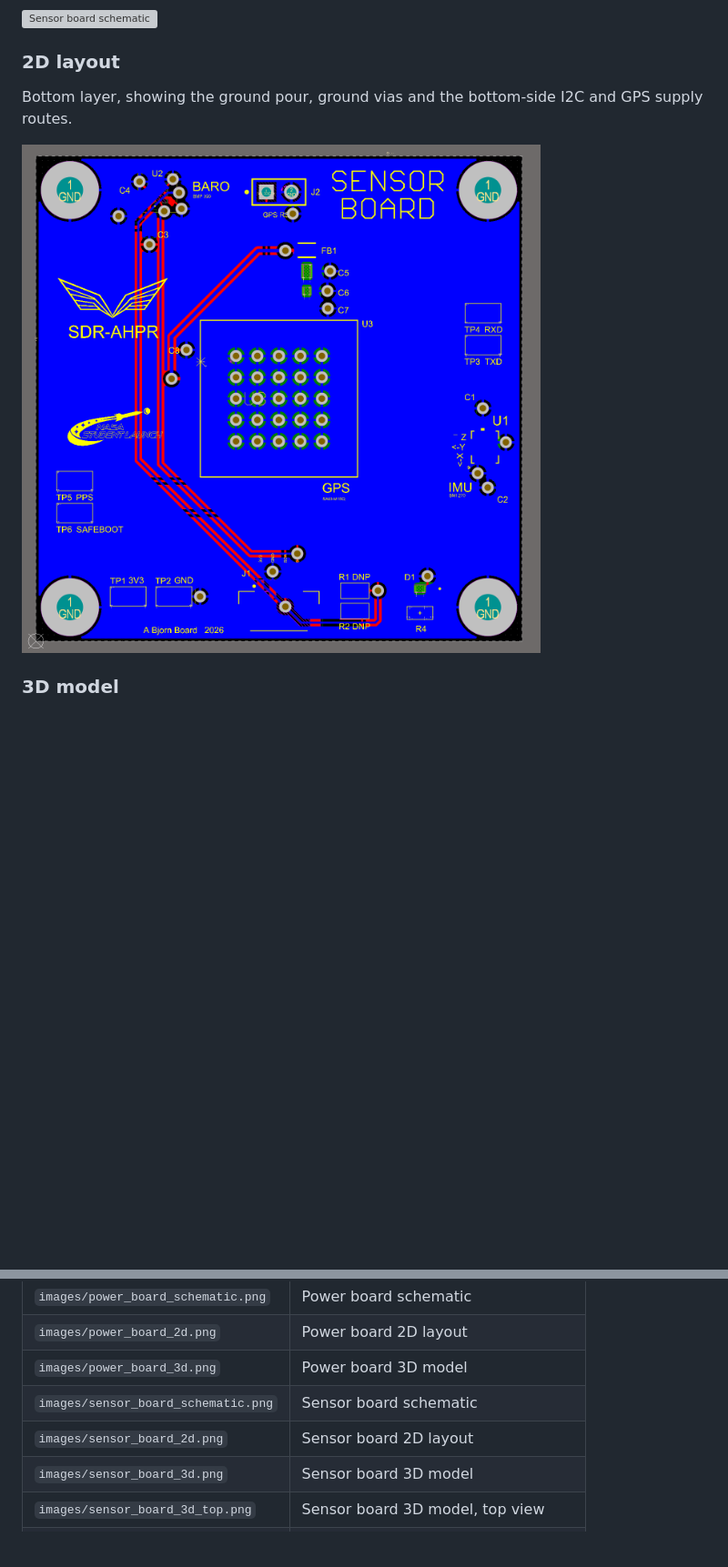
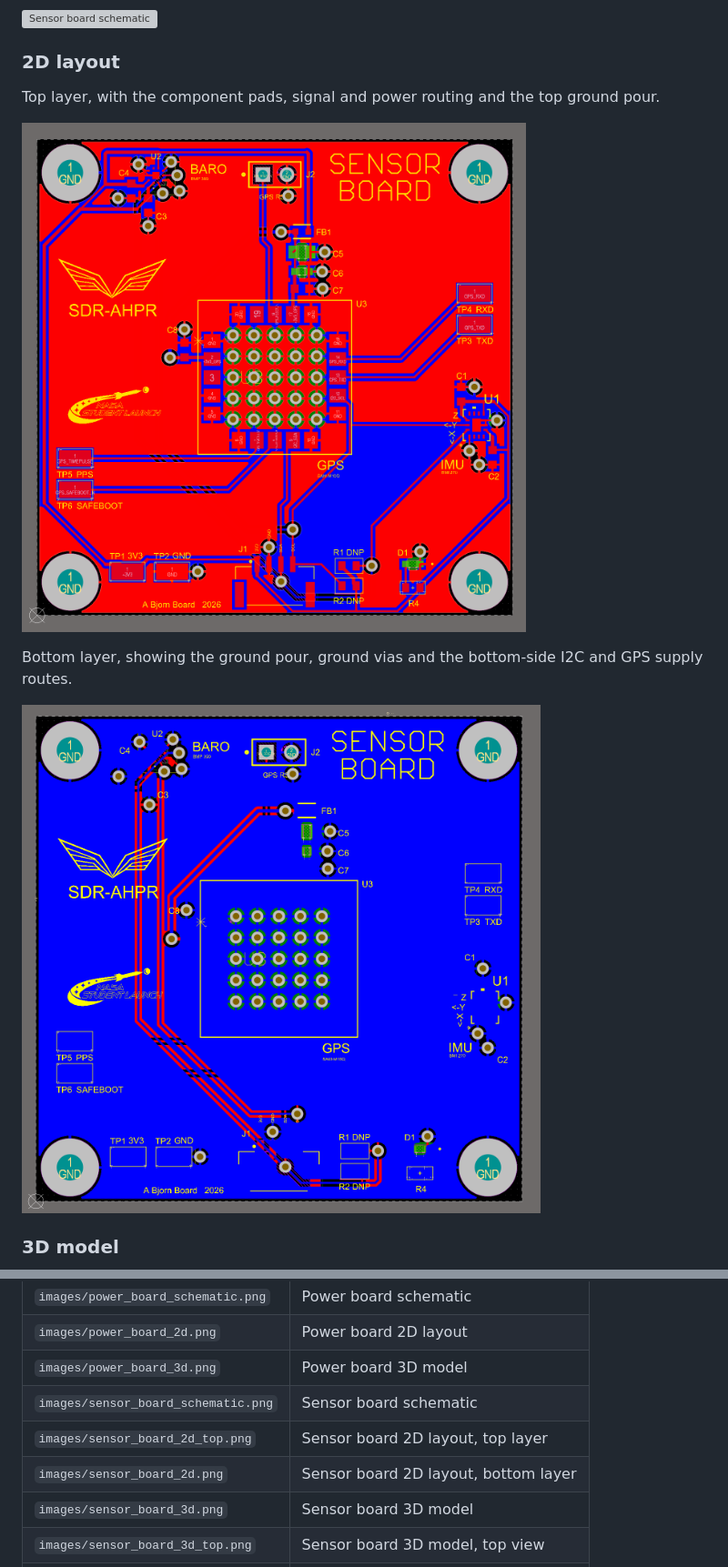
Before and after one commit to bjornhbengtsson/AHPR-Electrical-Boards, a Markdown page: README.md, 2 parts joined by grey strips. Shown at 91% size. Drawn GitHub-style; pictures changed too: images/sensor_board_2d_top.png (added); blank space fills up the shorter version; grey boxes are pictures that could not be loaded.

Commit message:
README: add sensor board top-layer 2D view

```diff
--- a/README.md
+++ b/README.md
@@ -57,5 +57,9 @@ Carries the flight sensors on one I2C bus: a Bosch BMI270 IMU, a Bosch BMP390 ba
 
 ### 2D layout
 
+Top layer, with the component pads, signal and power routing and the top ground pour.
+
+![Sensor board 2D layout, top layer](images/sensor_board_2d_top.png)
+
 Bottom layer, showing the ground pour, ground vias and the bottom-side I2C and GPS supply routes.
 
@@ -105,7 +109,8 @@ The pictures above are loaded from the [`images/`](images) folder. Save each exp
 | `images/power_board_2d.png` | Power board 2D layout |
 | `images/power_board_3d.png` | Power board 3D model |
 | `images/sensor_board_schematic.png` | Sensor board schematic |
-| `images/sensor_board_2d.png` | Sensor board 2D layout |
+| `images/sensor_board_2d_top.png` | Sensor board 2D layout, top layer |
+| `images/sensor_board_2d.png` | Sensor board 2D layout, bottom layer |
 | `images/sensor_board_3d.png` | Sensor board 3D model |
 | `images/sensor_board_3d_top.png` | Sensor board 3D model, top view |
 | `images/sensor_board_3d_bottom.png` | Sensor board 3D model, bottom view |
```
Also changed, not shown: other parts of README.md (+1 -1 lines).
